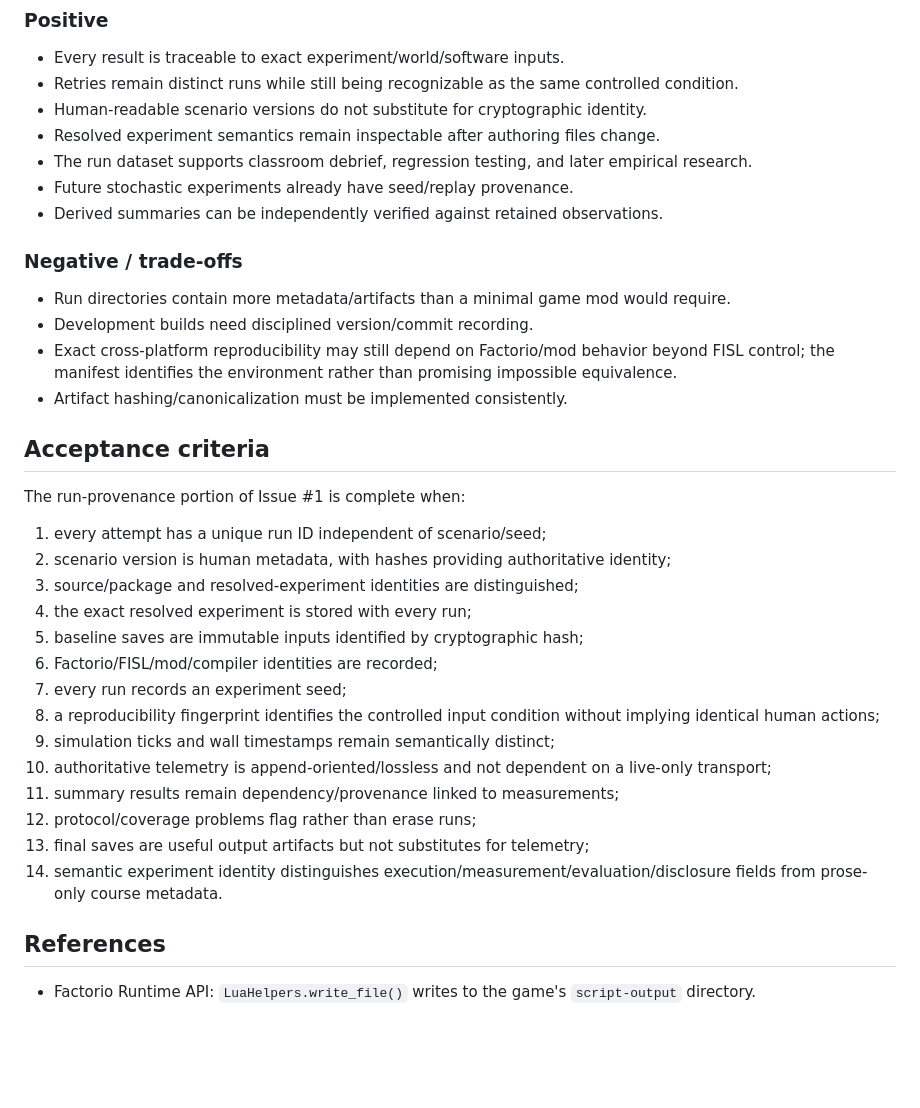
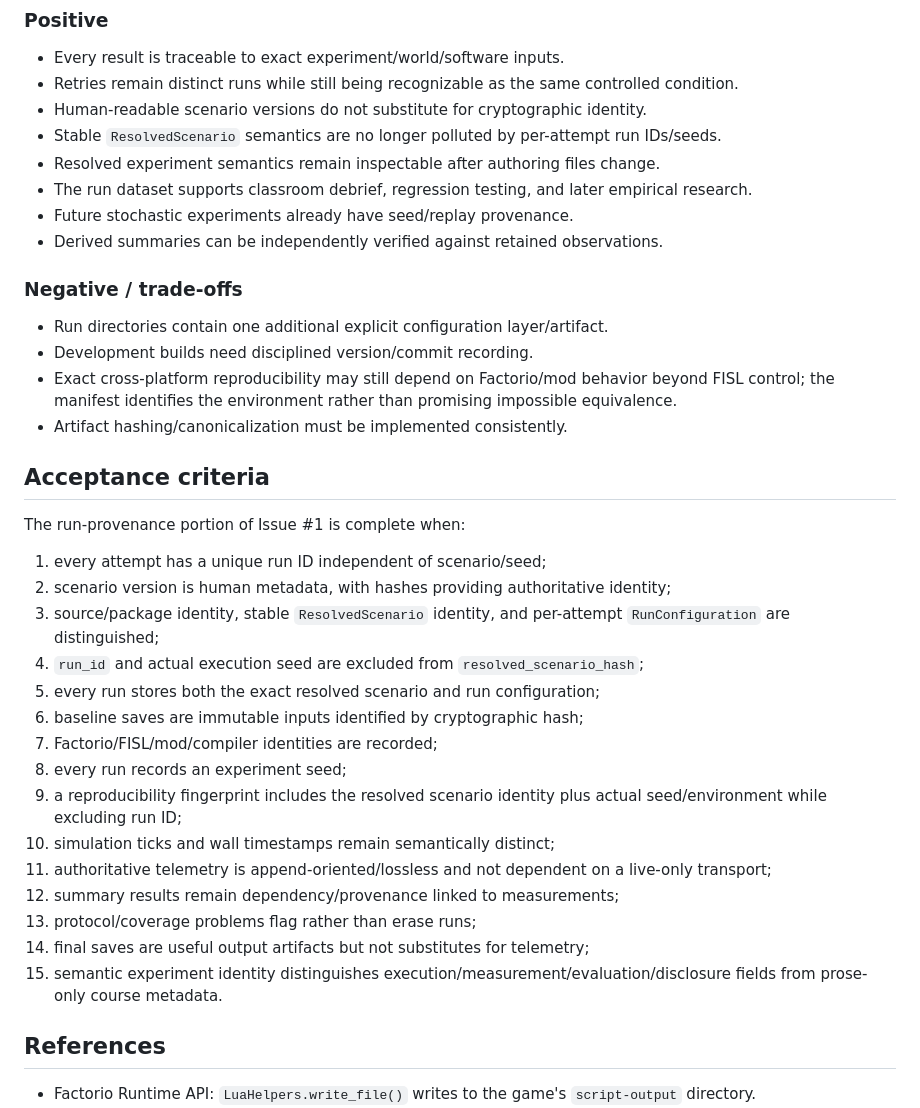
Before and after one commit to MetaCoding-io/FactorioResearch, a Markdown page: docs/adr/0013-run-provenance-and-reproducibility.md, the part around one of its changes. Rendered like a GitHub page; blank space fills up the shorter version.

```diff
--- a/docs/adr/0013-run-provenance-and-reproducibility.md
+++ b/docs/adr/0013-run-provenance-and-reproducibility.md
@@ -343,6 +440,7 @@ Exact fields/serialization are settled in the schema implementation.
 - Every result is traceable to exact experiment/world/software inputs.
 - Retries remain distinct runs while still being recognizable as the same controlled condition.
 - Human-readable scenario versions do not substitute for cryptographic identity.
+- Stable `ResolvedScenario` semantics are no longer polluted by per-attempt run IDs/seeds.
 - Resolved experiment semantics remain inspectable after authoring files change.
 - The run dataset supports classroom debrief, regression testing, and later empirical research.
 - Future stochastic experiments already have seed/replay provenance.
@@ -350,7 +448,7 @@ Exact fields/serialization are settled in the schema implementation.
 
 ### Negative / trade-offs
 
-- Run directories contain more metadata/artifacts than a minimal game mod would require.
+- Run directories contain one additional explicit configuration layer/artifact.
 - Development builds need disciplined version/commit recording.
 - Exact cross-platform reproducibility may still depend on Factorio/mod behavior beyond FISL control; the manifest identifies the environment rather than promising impossible equivalence.
 - Artifact hashing/canonicalization must be implemented consistently.
@@ -361,18 +459,19 @@ The run-provenance portion of Issue #1 is complete when:
 
 1. every attempt has a unique run ID independent of scenario/seed;
 2. scenario version is human metadata, with hashes providing authoritative identity;
-3. source/package and resolved-experiment identities are distinguished;
-4. the exact resolved experiment is stored with every run;
-5. baseline saves are immutable inputs identified by cryptographic hash;
-6. Factorio/FISL/mod/compiler identities are recorded;
-7. every run records an experiment seed;
-8. a reproducibility fingerprint identifies the controlled input condition without implying identical human actions;
-9. simulation ticks and wall timestamps remain semantically distinct;
-10. authoritative telemetry is append-oriented/lossless and not dependent on a live-only transport;
-11. summary results remain dependency/provenance linked to measurements;
-12. protocol/coverage problems flag rather than erase runs;
-13. final saves are useful output artifacts but not substitutes for telemetry;
-14. semantic experiment identity distinguishes execution/measurement/evaluation/disclosure fields from prose-only course metadata.
+3. source/package identity, stable `ResolvedScenario` identity, and per-attempt `RunConfiguration` are distinguished;
+4. `run_id` and actual execution seed are excluded from `resolved_scenario_hash`;
+5. every run stores both the exact resolved scenario and run configuration;
+6. baseline saves are immutable inputs identified by cryptographic hash;
+7. Factorio/FISL/mod/compiler identities are recorded;
+8. every run records an experiment seed;
+9. a reproducibility fingerprint includes the resolved scenario identity plus actual seed/environment while excluding run ID;
+10. simulation ticks and wall timestamps remain semantically distinct;
+11. authoritative telemetry is append-oriented/lossless and not dependent on a live-only transport;
+12. summary results remain dependency/provenance linked to measurements;
+13. protocol/coverage problems flag rather than erase runs;
+14. final saves are useful output artifacts but not substitutes for telemetry;
+15. semantic experiment identity distinguishes execution/measurement/evaluation/disclosure fields from prose-only course metadata.
 
 ## References
 
```
Also changed, not shown: other parts of docs/adr/0013-run-provenance-and-reproducibility.md (+145 -48 lines).
